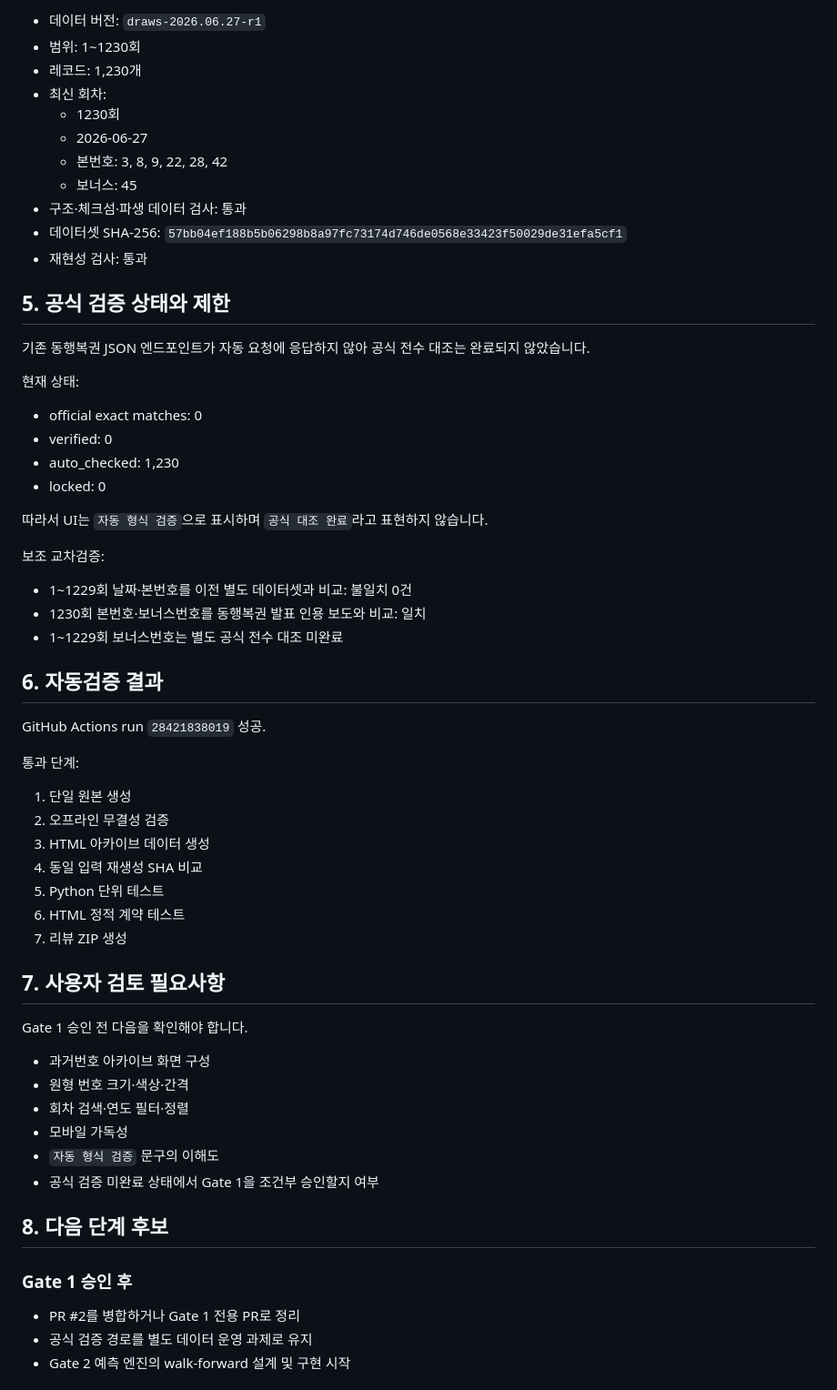
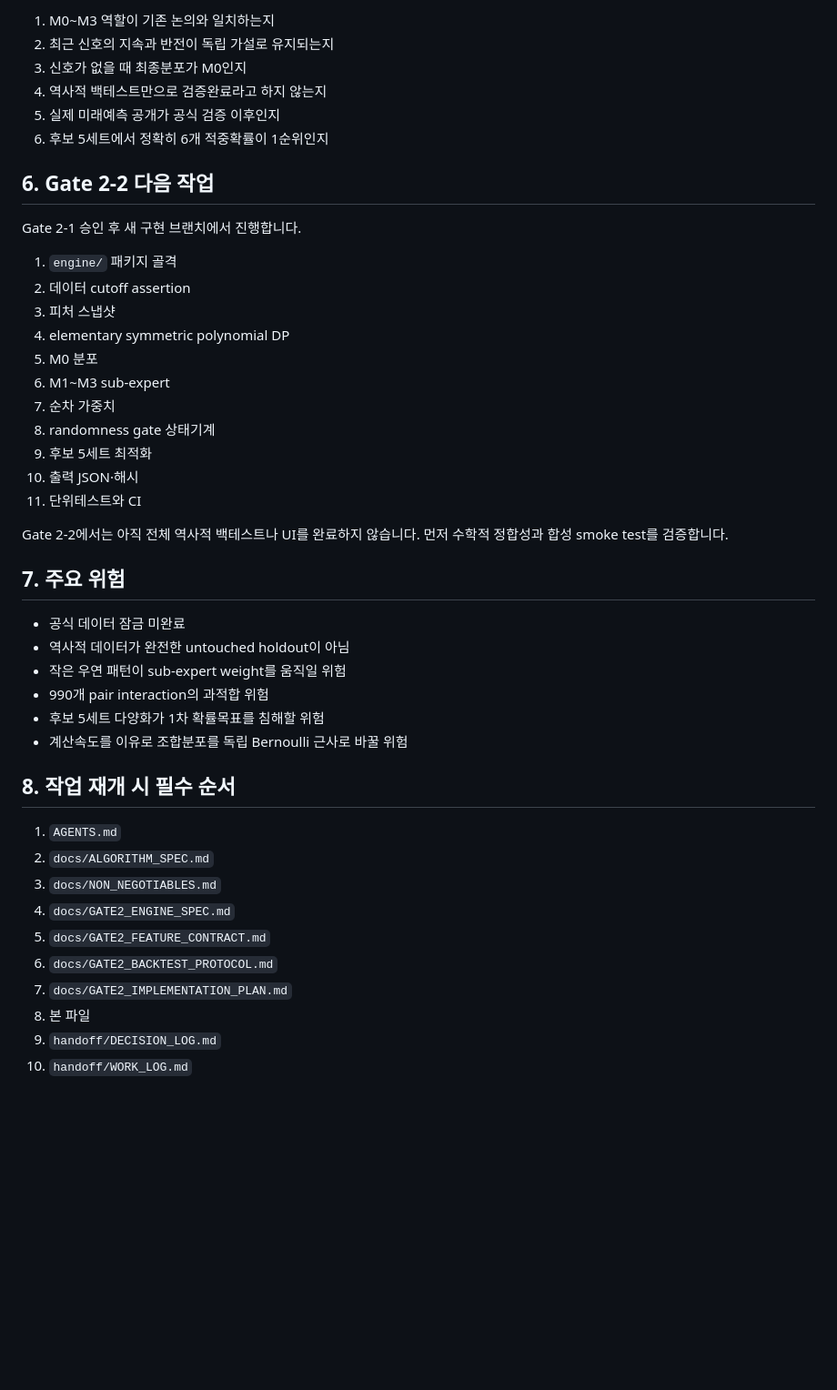
Before and after one commit to dpes31/predictive-algorithm, a Markdown page: handoff/PROJECT_HANDOFF.md, the part around one of its changes. Shown at 91% size. Rendered like a GitHub page; blank space fills up the shorter version.

```diff
--- a/handoff/PROJECT_HANDOFF.md
+++ b/handoff/PROJECT_HANDOFF.md
@@ -74,65 +76,48 @@ Gate 1에서는 예측 엔진과 고정 알고리즘 수식을 변경하지 않
 
-- 데이터 버전: `draws-2026.06.27-r1`
-- 범위: 1~1230회
-- 레코드: 1,230개
-- 최신 회차:
-  - 1230회
-  - 2026-06-27
-  - 본번호: 3, 8, 9, 22, 28, 42
-  - 보너스: 45
-- 구조·체크섬·파생 데이터 검사: 통과
-- 데이터셋 SHA-256: `57bb04ef188b5b06298b8a97fc73174d746de0568e33423f50029de31efa5cf1`
-- 재현성 검사: 통과
+1. M0~M3 역할이 기존 논의와 일치하는지
+2. 최근 신호의 지속과 반전이 독립 가설로 유지되는지
+3. 신호가 없을 때 최종분포가 M0인지
+4. 역사적 백테스트만으로 검증완료라고 하지 않는지
+5. 실제 미래예측 공개가 공식 검증 이후인지
+6. 후보 5세트에서 정확히 6개 적중확률이 1순위인지
 
-## 5. 공식 검증 상태와 제한
+## 6. Gate 2-2 다음 작업
 
-기존 동행복권 JSON 엔드포인트가 자동 요청에 응답하지 않아 공식 전수 대조는 완료되지 않았습니다.
+Gate 2-1 승인 후 새 구현 브랜치에서 진행합니다.
 
-현재 상태:
+1. `engine/` 패키지 골격
+2. 데이터 cutoff assertion
+3. 피처 스냅샷
+4. elementary symmetric polynomial DP
+5. M0 분포
+6. M1~M3 sub-expert
+7. 순차 가중치
+8. randomness gate 상태기계
+9. 후보 5세트 최적화
+10. 출력 JSON·해시
+11. 단위테스트와 CI
 
-- official exact matches: 0
-- verified: 0
-- auto_checked: 1,230
-- locked: 0
+Gate 2-2에서는 아직 전체 역사적 백테스트나 UI를 완료하지 않습니다. 먼저 수학적 정합성과 합성 smoke test를 검증합니다.
 
-따라서 UI는 `자동 형식 검증`으로 표시하며 `공식 대조 완료`라고 표현하지 않습니다.
+## 7. 주요 위험
 
-보조 교차검증:
+- 공식 데이터 잠금 미완료
+- 역사적 데이터가 완전한 untouched holdout이 아님
+- 작은 우연 패턴이 sub-expert weight를 움직일 위험
+- 990개 pair interaction의 과적합 위험
+- 후보 5세트 다양화가 1차 확률목표를 침해할 위험
+- 계산속도를 이유로 조합분포를 독립 Bernoulli 근사로 바꿀 위험
 
-- 1~1229회 날짜·본번호를 이전 별도 데이터셋과 비교: 불일치 0건
-- 1230회 본번호·보너스번호를 동행복권 발표 인용 보도와 비교: 일치
-- 1~1229회 보너스번호는 별도 공식 전수 대조 미완료
+## 8. 작업 재개 시 필수 순서
 
-## 6. 자동검증 결과
+1. `AGENTS.md`
+2. `docs/ALGORITHM_SPEC.md`
+3. `docs/NON_NEGOTIABLES.md`
+4. `docs/GATE2_ENGINE_SPEC.md`
+5. `docs/GATE2_FEATURE_CONTRACT.md`
+6. `docs/GATE2_BACKTEST_PROTOCOL.md`
+7. `docs/GATE2_IMPLEMENTATION_PLAN.md`
+8. 본 파일
+9. `handoff/DECISION_LOG.md`
+10. `handoff/WORK_LOG.md`
 
-GitHub Actions run `28421838019` 성공.
-
-통과 단계:
-
-1. 단일 원본 생성
-2. 오프라인 무결성 검증
-3. HTML 아카이브 데이터 생성
-4. 동일 입력 재생성 SHA 비교
-5. Python 단위 테스트
-6. HTML 정적 계약 테스트
-7. 리뷰 ZIP 생성
-
-## 7. 사용자 검토 필요사항
-
-Gate 1 승인 전 다음을 확인해야 합니다.
-
-- 과거번호 아카이브 화면 구성
-- 원형 번호 크기·색상·간격
-- 회차 검색·연도 필터·정렬
-- 모바일 가독성
-- `자동 형식 검증` 문구의 이해도
-- 공식 검증 미완료 상태에서 Gate 1을 조건부 승인할지 여부
-
-## 8. 다음 단계 후보
-
-### Gate 1 승인 후
-
-- PR #2를 병합하거나 Gate 1 전용 PR로 정리
-- 공식 검증 경로를 별도 데이터 운영 과제로 유지
-- Gate 2 예측 엔진의 walk-forward 설계 및 구현 시작
-
```
Also changed, not shown: other parts of handoff/PROJECT_HANDOFF.md (+48 -73 lines).
